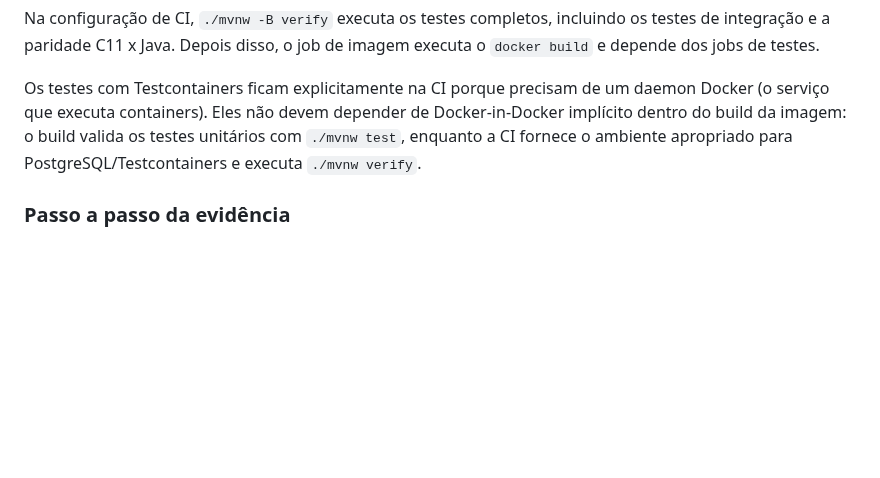
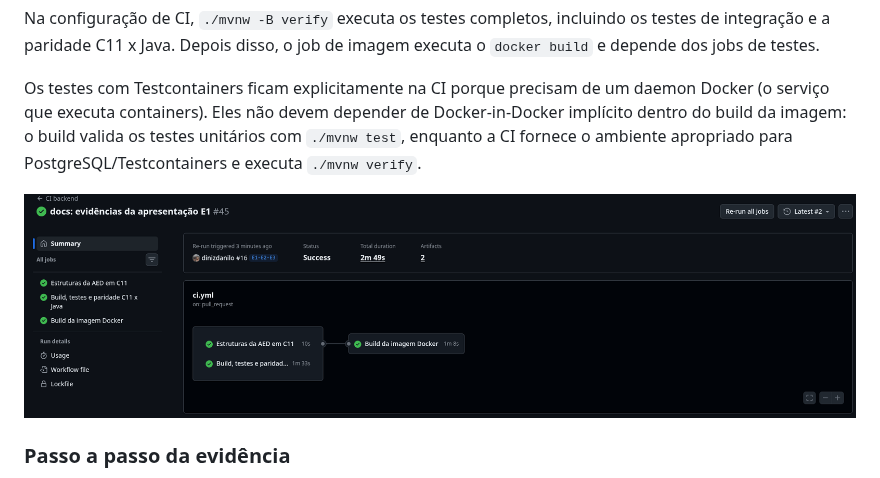
Before and after one commit to Bloodell/bloodell-backend, a Markdown page: README.md, the part around the change. Rendered like a GitHub page; pictures changed too: docs/evidencias/e1/07-ci-workflow-sucesso.png (added); blank space fills up the shorter version.

Commit message:
docs: adiciona evidência de sucesso da CI

```diff
--- a/README.md
+++ b/README.md
@@ -162,6 +162,8 @@ Docker-in-Docker implícito dentro do build da imagem: o build valida os testes
 unitários com `./mvnw test`, enquanto a CI fornece o ambiente apropriado para
 PostgreSQL/Testcontainers e executa `./mvnw verify`.
 
+![Workflow da CI aprovado: testes, paridade e build da imagem Docker](docs/evidencias/e1/07-ci-workflow-sucesso.png)
+
 ### Passo a passo da evidência
 
 1. Executar `docker --version` e `docker info`.
```
